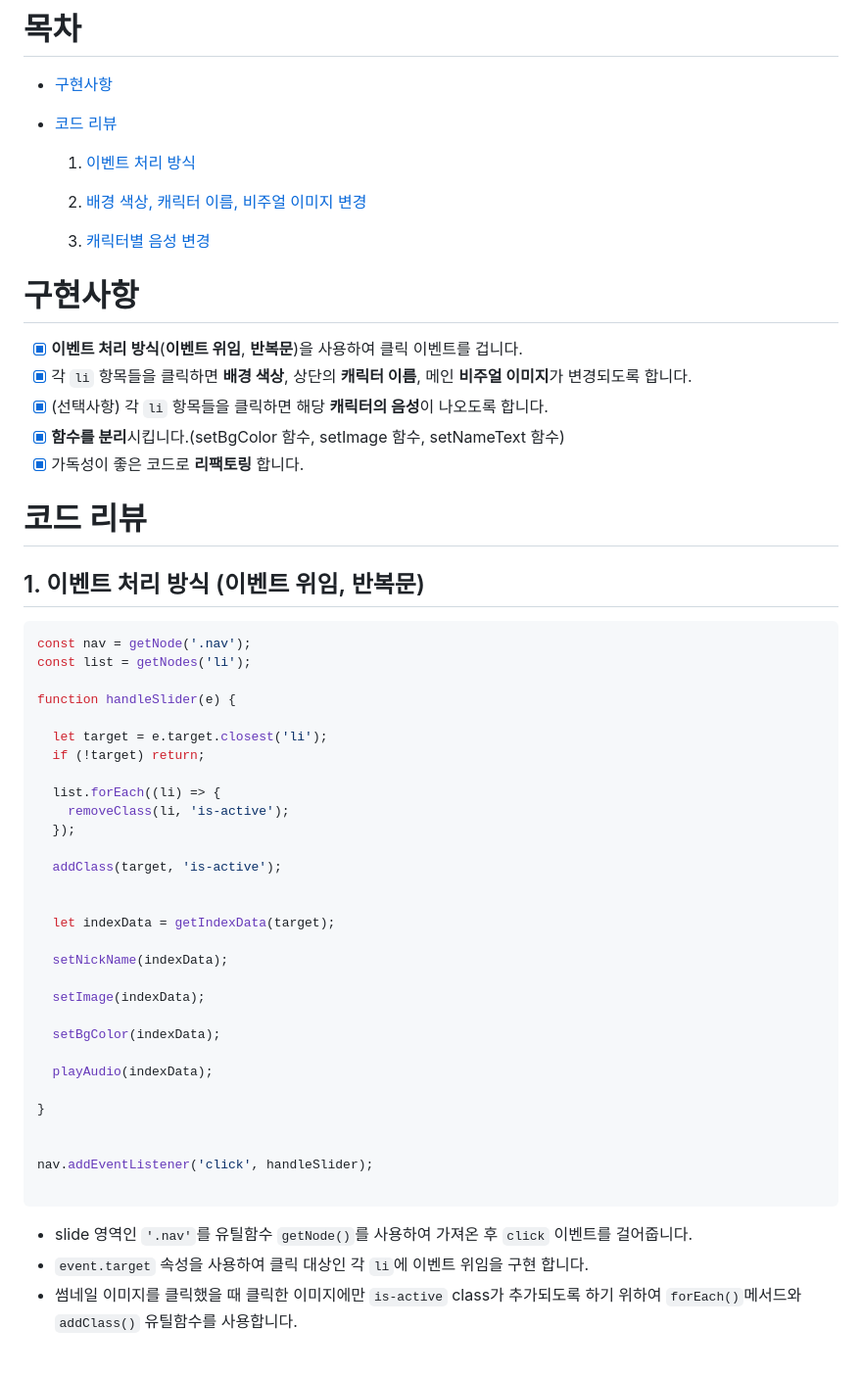
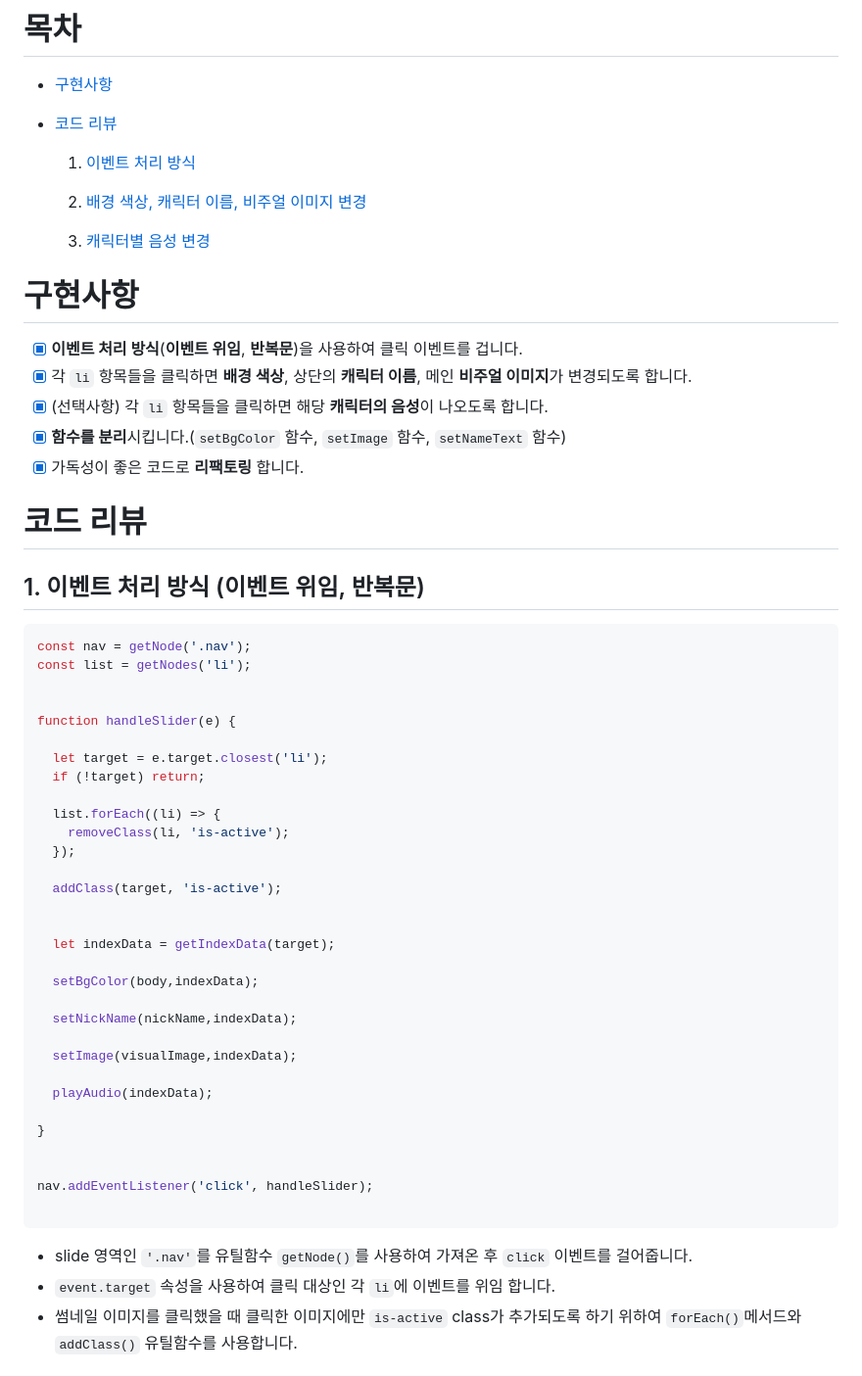
Before and after one commit to kimInDa/js-homework, a Markdown page: mission02/poster/README.md, the part around the change printed below. Shown: that part at 98% size. Drawn GitHub-style.

````diff
--- a/mission02/poster/README.md
+++ b/mission02/poster/README.md
@@ -14,6 +14,7 @@
   1. [이벤트 처리 방식](#1-이벤트-처리-방식-이벤트-위임-반복문)
 
   2. [배경 색상, 캐릭터 이름, 비주얼 이미지 변경](#2-배경-색상-캐릭터-이름-비주얼-이미지-변경)
+
   3. [캐릭터별 음성 변경](#3-캐릭터별-음성-변경)
 
 </br>
@@ -22,7 +23,7 @@
 - [x] **이벤트 처리 방식**(**이벤트 위임**, **반복문**)을 사용하여 클릭 이벤트를 겁니다.
 - [x] 각 `li` 항목들을 클릭하면 **배경 색상**, 상단의 **캐릭터 이름**, 메인 **비주얼 이미지**가 변경되도록 합니다.
 - [x] (선택사항) 각 `li` 항목들을 클릭하면 해당 **캐릭터의 음성**이 나오도록 합니다.
-- [x] **함수를 분리**시킵니다.(setBgColor 함수, setImage 함수, setNameText 함수)
+- [x] **함수를 분리**시킵니다.(`setBgColor` 함수, `setImage` 함수, `setNameText` 함수)
 - [x] 가독성이 좋은 코드로 **리팩토링** 합니다.
 
 </br>
@@ -32,6 +33,7 @@
 ```js
 const nav = getNode('.nav');
 const list = getNodes('li');
+
 
 function handleSlider(e) {
 
@@ -47,11 +49,11 @@ function handleSlider(e) {
 
   let indexData = getIndexData(target);
 
-  setNickName(indexData);
+  setBgColor(body,indexData);
 
-  setImage(indexData);
+  setNickName(nickName,indexData);
 
-  setBgColor(indexData);
+  setImage(visualImage,indexData);
 
   playAudio(indexData);
 
@@ -62,7 +64,7 @@ nav.addEventListener('click', handleSlider);
 
 ```
 - slide 영역인 `'.nav'`를 유틸함수 `getNode()`를 사용하여 가져온 후 `click` 이벤트를 걸어줍니다.
-- `event.target` 속성을 사용하여 클릭 대상인 각 `li`에 이벤트 위임을 구현 합니다.
+- `event.target` 속성을 사용하여 클릭 대상인 각 `li`에 이벤트를 위임 합니다.
 - 썸네일 이미지를 클릭했을 때 클릭한 이미지에만 `is-active` class가 추가되도록 하기 위하여 `forEach()`메서드와 `addClass()` 유틸함수를 사용합니다.
 
 </br>
````
Also changed, not shown: other parts of mission02/poster/README.md (+12 -13 lines).
